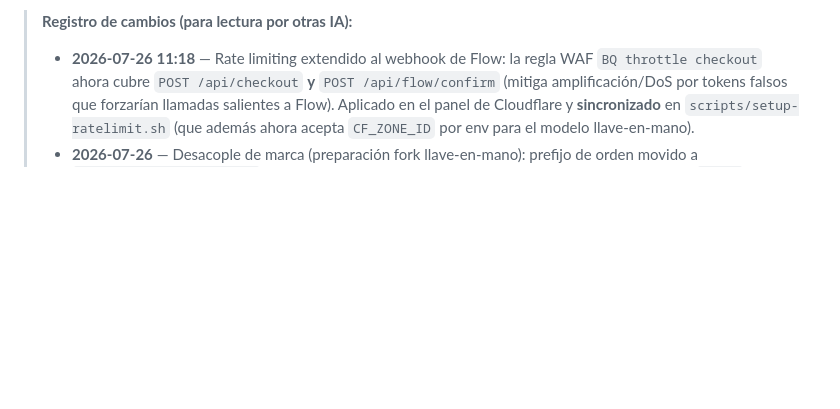
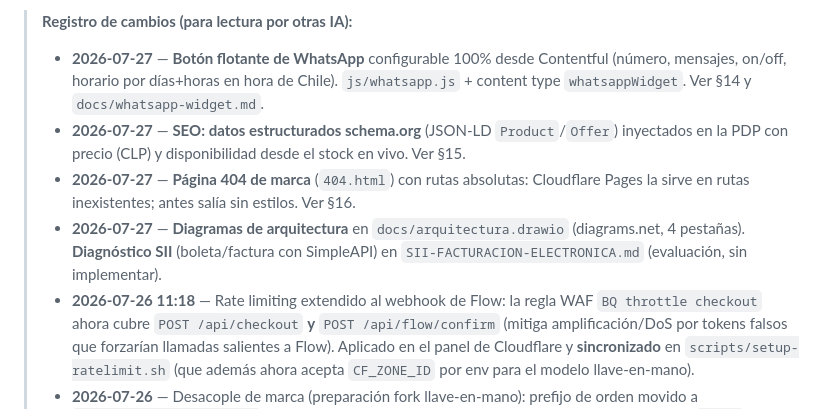
Before and after one commit to pauloski/black-cuack-studio, a Markdown page: ARCHITECTURE.md, the part around one of its changes. Drawn GitHub-style; blank space fills up the shorter version.

```diff
--- a/ARCHITECTURE.md
+++ b/ARCHITECTURE.md
@@ -15,5 +15,15 @@ Chilexpress, elegibles por ambiente vía `SHIPPING_METHODS` (rama `feat/chilexpr
 
 > **Registro de cambios (para lectura por otras IA):**
+> - **2026-07-27** — **Botón flotante de WhatsApp** configurable 100% desde
+>   Contentful (número, mensajes, on/off, horario por días+horas en hora de Chile).
+>   `js/whatsapp.js` + content type `whatsappWidget`. Ver §14 y `docs/whatsapp-widget.md`.
+> - **2026-07-27** — **SEO: datos estructurados schema.org** (JSON-LD `Product`/`Offer`)
+>   inyectados en la PDP con precio (CLP) y disponibilidad desde el stock en vivo. Ver §15.
+> - **2026-07-27** — **Página 404 de marca** (`404.html`) con rutas absolutas: Cloudflare
+>   Pages la sirve en rutas inexistentes; antes salía sin estilos. Ver §16.
+> - **2026-07-27** — **Diagramas de arquitectura** en `docs/arquitectura.drawio`
+>   (diagrams.net, 4 pestañas). **Diagnóstico SII** (boleta/factura con SimpleAPI) en
+>   `SII-FACTURACION-ELECTRONICA.md` (evaluación, sin implementar).
 > - **2026-07-26 11:18** — Rate limiting extendido al webhook de Flow: la regla WAF
 >   `BQ throttle checkout` ahora cubre `POST /api/checkout` **y** `POST /api/flow/confirm`
 >   (mitiga amplificación/DoS por tokens falsos que forzarían llamadas salientes a Flow).
```
Also changed, not shown: other parts of ARCHITECTURE.md (+62 -1 lines).
